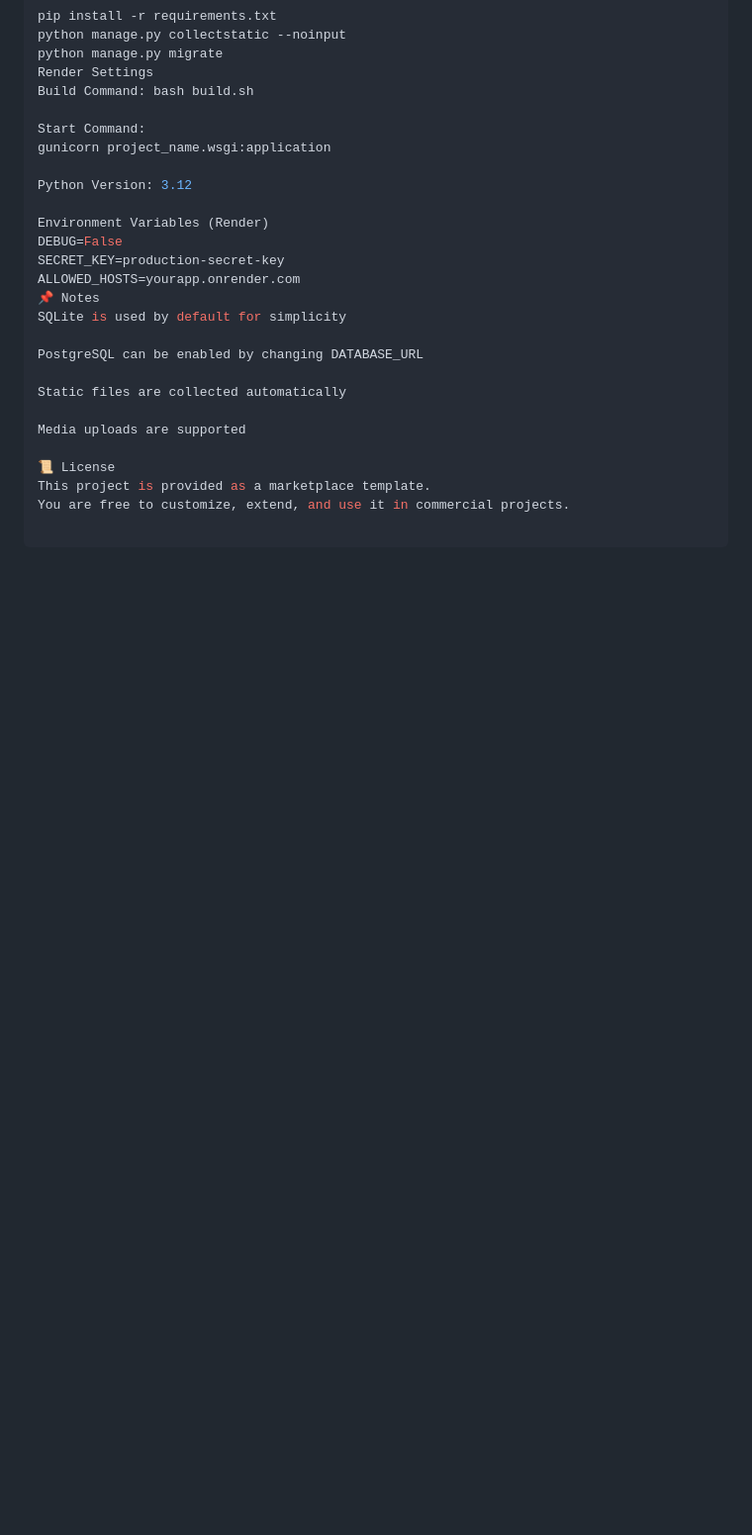
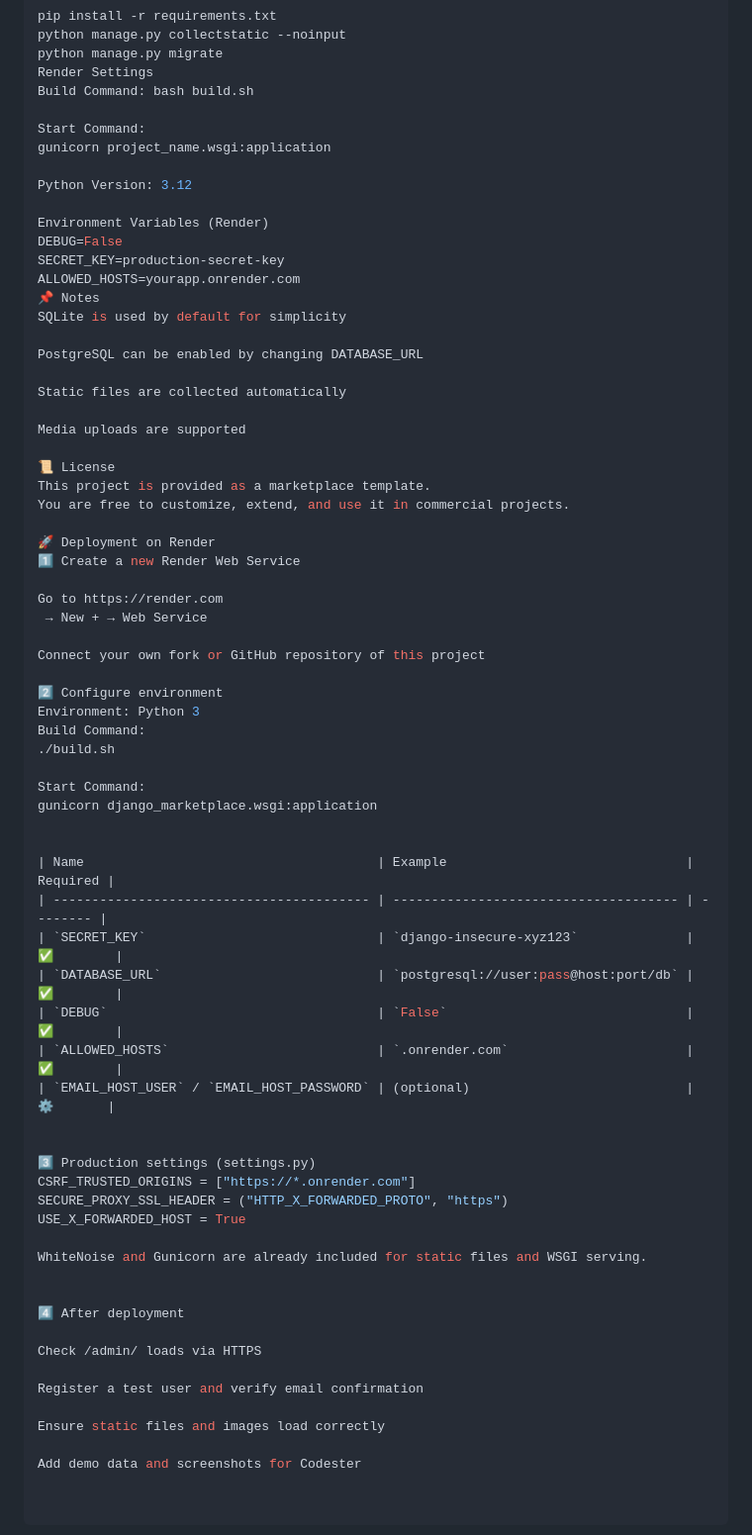
Before and after one commit to sulya8587/django-marketplace, a Markdown page: README.md, the part around the change. Shown at 99% size. Rendered like a GitHub page; blank space fills up the shorter version.

```diff
--- a/README.md
+++ b/README.md
@@ -195,3 +195,47 @@ Media uploads are supported
 📜 License
 This project is provided as a marketplace template.
 You are free to customize, extend, and use it in commercial projects.
+
+🚀 Deployment on Render
+1️⃣ Create a new Render Web Service
+
+Go to https://render.com
+ → New + → Web Service
+
+Connect your own fork or GitHub repository of this project
+
+2️⃣ Configure environment
+Environment: Python 3
+Build Command:
+./build.sh
+
+Start Command:
+gunicorn django_marketplace.wsgi:application
+
+
+| Name                                      | Example                               | Required |
+| ----------------------------------------- | ------------------------------------- | -------- |
+| `SECRET_KEY`                              | `django-insecure-xyz123`              | ✅        |
+| `DATABASE_URL`                            | `postgresql://user:pass@host:port/db` | ✅        |
+| `DEBUG`                                   | `False`                               | ✅        |
+| `ALLOWED_HOSTS`                           | `.onrender.com`                       | ✅        |
+| `EMAIL_HOST_USER` / `EMAIL_HOST_PASSWORD` | (optional)                            | ⚙️       |
+
+
+3️⃣ Production settings (settings.py)
+CSRF_TRUSTED_ORIGINS = ["https://*.onrender.com"]
+SECURE_PROXY_SSL_HEADER = ("HTTP_X_FORWARDED_PROTO", "https")
+USE_X_FORWARDED_HOST = True
+
+WhiteNoise and Gunicorn are already included for static files and WSGI serving.
+
+
+4️⃣ After deployment
+
+Check /admin/ loads via HTTPS
+
+Register a test user and verify email confirmation
+
+Ensure static files and images load correctly
+
+Add demo data and screenshots for Codester
```
